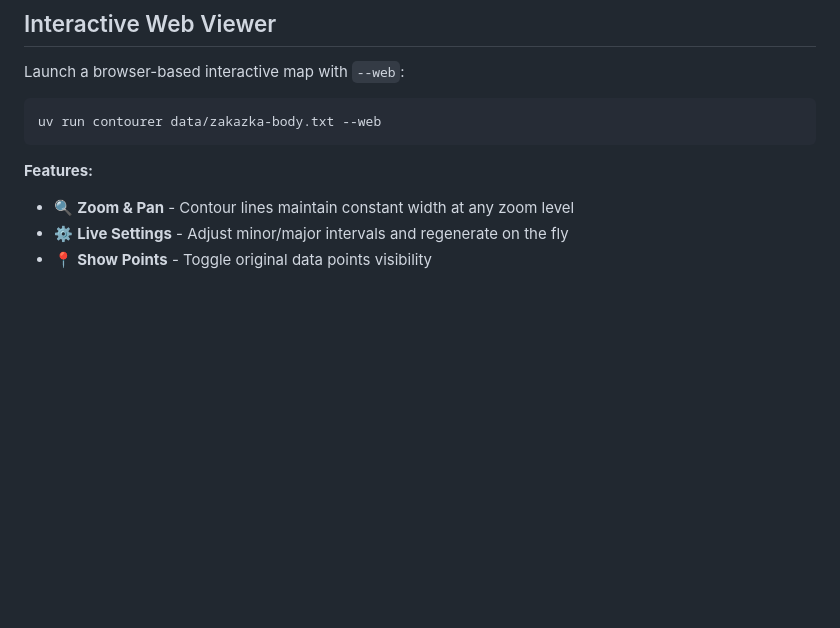
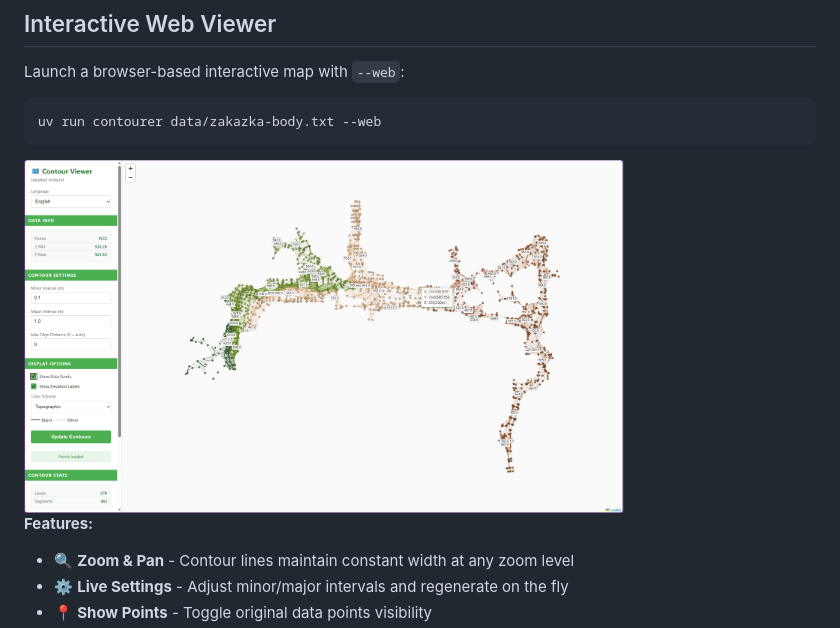
Before and after one commit to petrroll/contourer, a Markdown page: README.md, the part around the change. Rendered like a GitHub page; pictures changed too: docs/webapp-screenshot.png (added); blank space fills up the shorter version.

Commit message:
Add screenshot to readme

````diff
--- a/README.md
+++ b/README.md
@@ -60,6 +60,8 @@ Launch a browser-based interactive map with `--web`:
 uv run contourer data/zakazka-body.txt --web
 ```
 
+<img src="docs/webapp-screenshot.png" alt="Web Viewer Screenshot" width="600">
+
 **Features:**
 - 🔍 **Zoom & Pan** - Contour lines maintain constant width at any zoom level
 - ⚙️ **Live Settings** - Adjust minor/major intervals and regenerate on the fly
````
